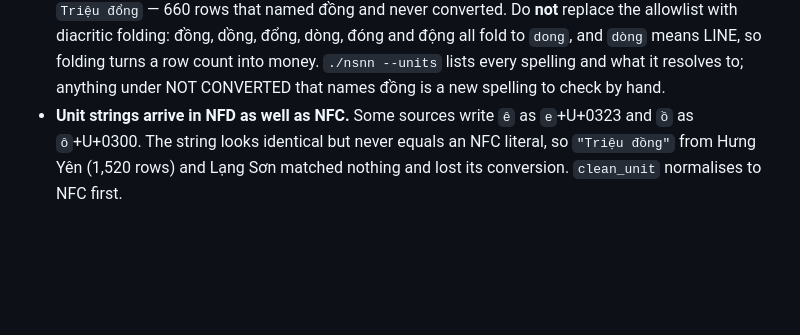
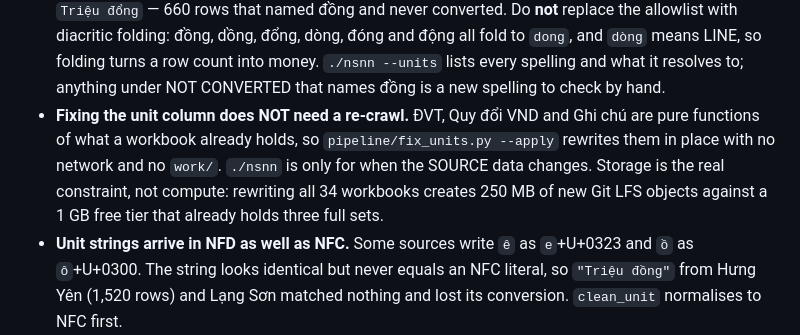
Before and after one commit to xuanhaihust/nsnn-budget-crawler, a Markdown page: CLAUDE.md, the part around the change. Drawn GitHub-style; blank space fills up the shorter version.

```diff
--- a/CLAUDE.md
+++ b/CLAUDE.md
@@ -126,6 +126,11 @@ liệu · Kỳ dữ liệu · Cơ quan · Phạm vi · Nội dung/Bảng · Ch
   đồng, dồng, đổng, dòng, đóng and động all fold to `dong`, and `dòng` means LINE, so folding
   turns a row count into money. `./nsnn --units` lists every spelling and what it resolves to;
   anything under NOT CONVERTED that names đồng is a new spelling to check by hand.
+- **Fixing the unit column does NOT need a re-crawl.** ĐVT, Quy đổi VND and Ghi chú are pure
+  functions of what a workbook already holds, so `pipeline/fix_units.py --apply` rewrites them
+  in place with no network and no `work/`. `./nsnn` is only for when the SOURCE data changes.
+  Storage is the real constraint, not compute: rewriting all 34 workbooks creates 250 MB of
+  new Git LFS objects against a 1 GB free tier that already holds three full sets.
 - **Unit strings arrive in NFD as well as NFC.** Some sources write `ê` as `e`+U+0323 and `ồ` as
   `ô`+U+0300. The string looks identical but never equals an NFC literal, so `"Triệu đồng"` from
   Hưng Yên (1,520 rows) and Lạng Sơn matched nothing and lost its conversion. `clean_unit`
```
Also changed, not shown: docs/2026-09-13-unit-canonicalisation.md (+3 -2 lines).
